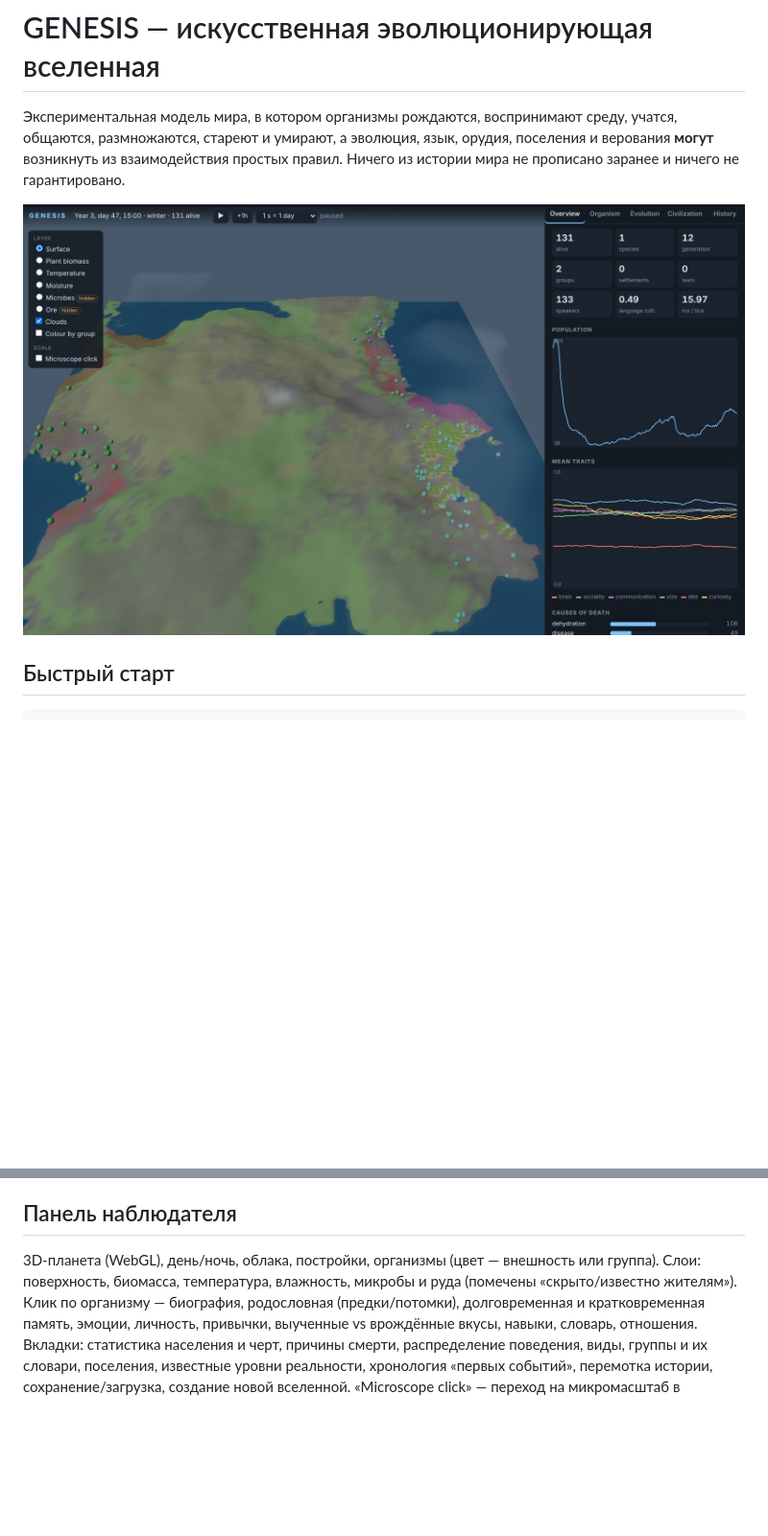
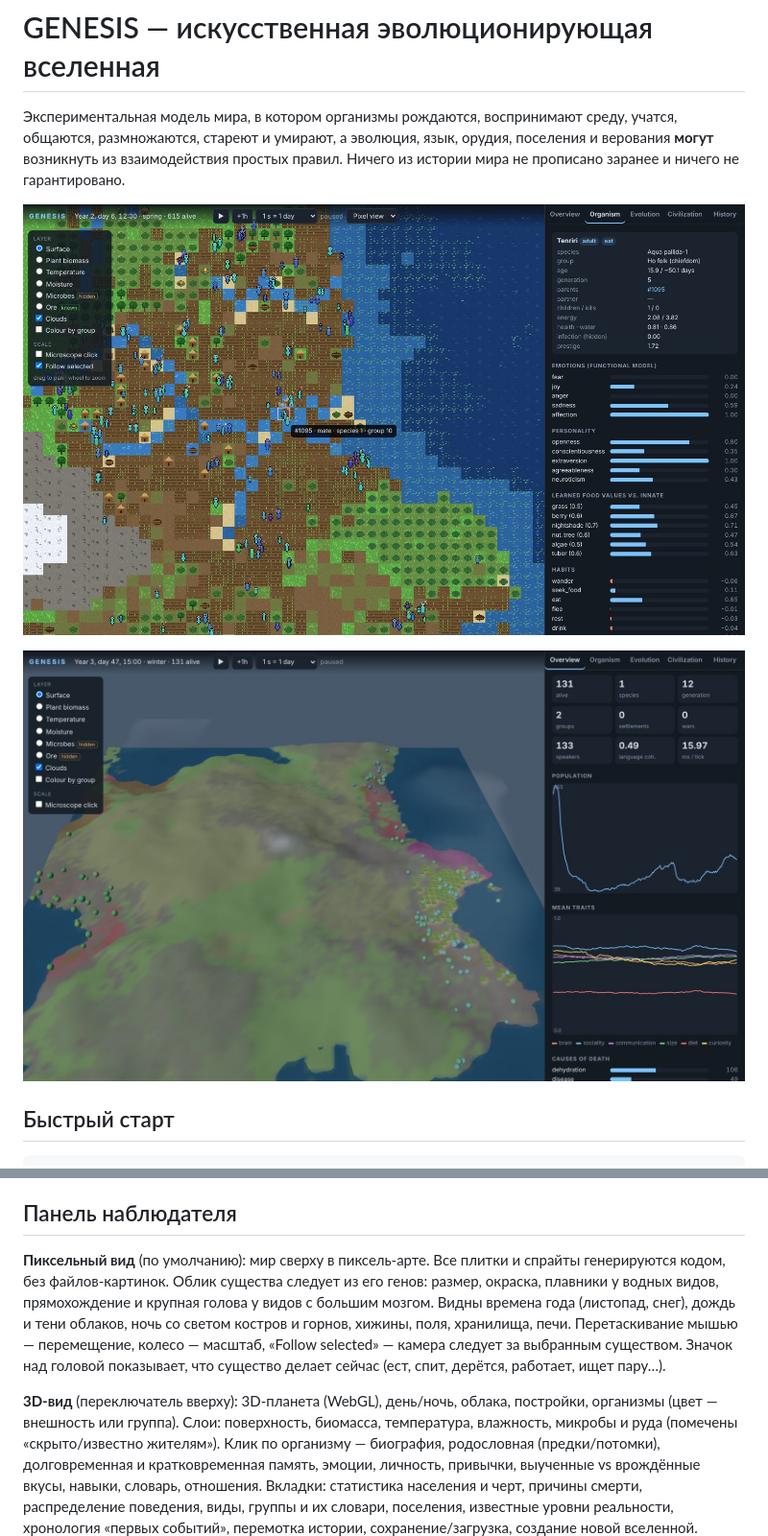
Before and after one commit to izzeo/forfun, a Markdown page: README.md, 2 parts joined by grey strips. Shown at 96% size. GitHub-like rendering; pictures changed too: docs/img/pix_zoom.jpg (added); blank space fills up the shorter version.

```diff
--- a/README.md
+++ b/README.md
@@ -4,7 +4,9 @@
 размножаются, стареют и умирают, а эволюция, язык, орудия, поселения и верования **могут** возникнуть
 из взаимодействия простых правил. Ничего из истории мира не прописано заранее и ничего не гарантировано.
 
-![observer](docs/img/observer.jpg)
+![pixel view](docs/img/pix_zoom.jpg)
+
+![3D view](docs/img/observer.jpg)
 
 ## Быстрый старт
 
@@ -62,7 +64,14 @@ pytest                                          # 61 тест
 
 ## Панель наблюдателя
 
-3D-планета (WebGL), день/ночь, облака, постройки, организмы (цвет — внешность или группа). Слои: поверхность,
+**Пиксельный вид** (по умолчанию): мир сверху в пиксель-арте. Все плитки и спрайты генерируются кодом,
+без файлов-картинок. Облик существа следует из его генов: размер, окраска, плавники у водных видов,
+прямохождение и крупная голова у видов с большим мозгом. Видны времена года (листопад, снег),
+дождь и тени облаков, ночь со светом костров и горнов, хижины, поля, хранилища, печи. Перетаскивание
+мышью — перемещение, колесо — масштаб, «Follow selected» — камера следует за выбранным существом.
+Значок над головой показывает, что существо делает сейчас (ест, спит, дерётся, работает, ищет пару…).
+
+**3D-вид** (переключатель вверху): 3D-планета (WebGL), день/ночь, облака, постройки, организмы (цвет — внешность или группа). Слои: поверхность,
 биомасса, температура, влажность, микробы и руда (помечены «скрыто/известно жителям»).
 Клик по организму — биография, родословная (предки/потомки), долговременная и кратковременная память,
 эмоции, личность, привычки, выученные vs врождённые вкусы, навыки, словарь, отношения.
```
Also changed, not shown: docs/img/pix_day.jpg (added), docs/img/pix_night.jpg (added), 5 other files.
